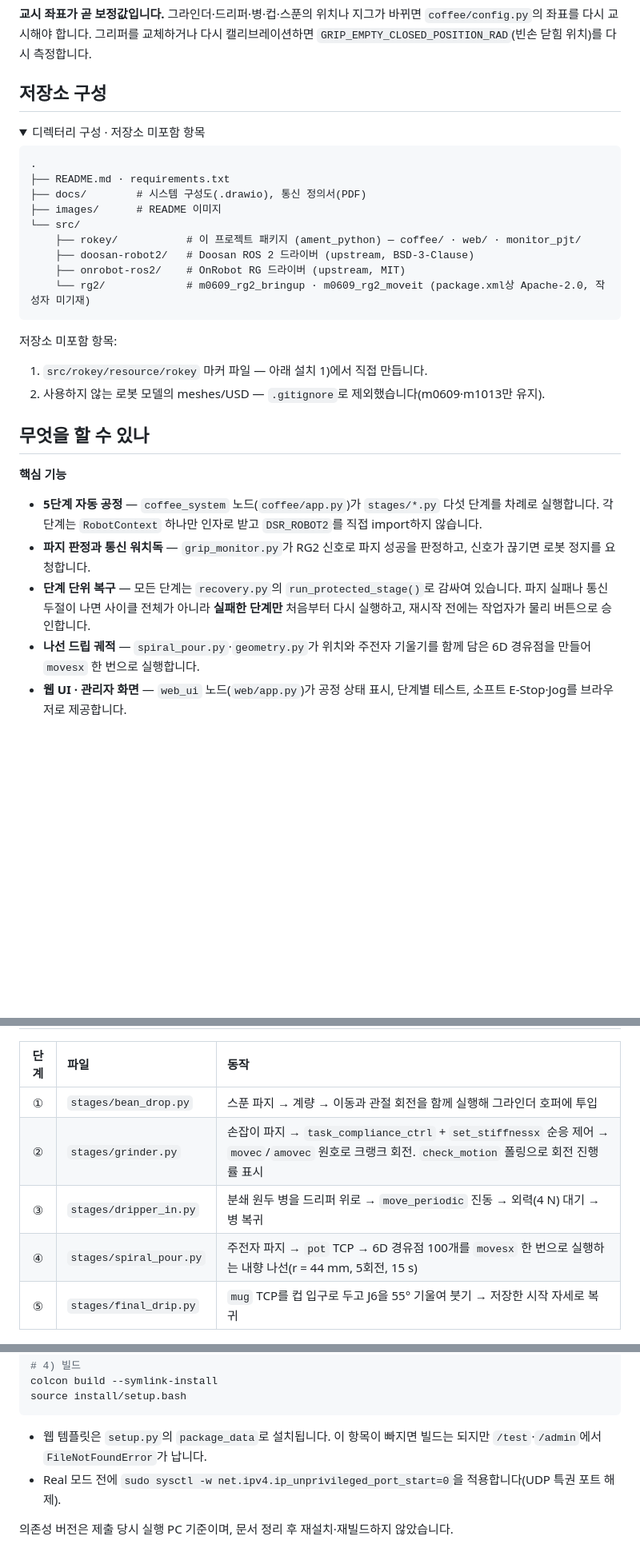
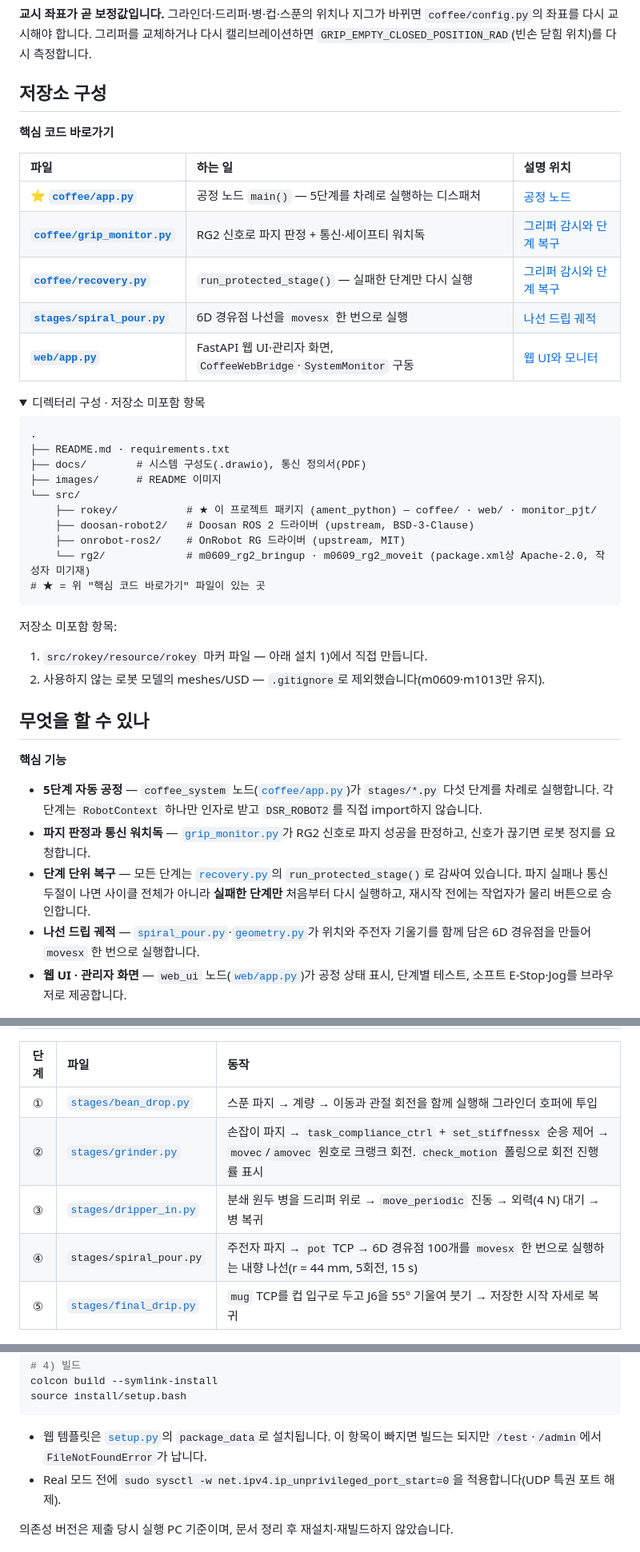
Before and after one commit to gwanhuiGIM/Rokey_cobot1, a Markdown page: README.md, 3 parts joined by grey strips. Shown at 80% size. Drawn GitHub-style; folded sections open; blank space fills up the shorter version.

Commit message:
README: 핵심 코드 바로가기 표·첫 언급 코드 링크·저장소 구조 ★ 표시 추가
저장소 구성 아래 핵심 코드 표(굵은 링크, 설명 절 앵커)를 두고, 본문에서 코드 파일명이
처음 나오는 곳을 링크로 바꿈. 트리의 핵심 디렉터리 줄에 ★와 범례 한 줄. 문구 불변.

````diff
--- a/README.md
+++ b/README.md
@@ -58,6 +58,16 @@ _주제별 바로가기입니다. 본문 배치 순서와 다를 수 있습니
 
 ## 저장소 구성
 
+**핵심 코드 바로가기**
+
+| 파일 | 하는 일 | 설명 위치 |
+|:---|:---|:---|
+| ⭐ **[`coffee/app.py`](src/rokey/rokey/coffee/app.py)** | 공정 노드 `main()` — 5단계를 차례로 실행하는 디스패처 | [공정 노드](#공정-노드--coffee_system-rokeycoffee) |
+| **[`coffee/grip_monitor.py`](src/rokey/rokey/coffee/grip_monitor.py)** | RG2 신호로 파지 판정 + 통신·세이프티 워치독 | [그리퍼 감시와 단계 복구](#그리퍼-감시와-단계-복구--grip_monitorpy-recoverypy) |
+| **[`coffee/recovery.py`](src/rokey/rokey/coffee/recovery.py)** | `run_protected_stage()` — 실패한 단계만 다시 실행 | [그리퍼 감시와 단계 복구](#그리퍼-감시와-단계-복구--grip_monitorpy-recoverypy) |
+| **[`stages/spiral_pour.py`](src/rokey/rokey/coffee/stages/spiral_pour.py)** | 6D 경유점 나선을 `movesx` 한 번으로 실행 | [나선 드립 궤적](#나선-드립-궤적--stagesspiral_pourpy-geometrypy) |
+| **[`web/app.py`](src/rokey/rokey/web/app.py)** | FastAPI 웹 UI·관리자 화면, `CoffeeWebBridge`·`SystemMonitor` 구동 | [웹 UI와 모니터](#웹-ui와-모니터--web_ui-rokeyweb-rokeymonitor_pjt) |
+
 <details>
 <summary>디렉터리 구성 · 저장소 미포함 항목</summary>
 
@@ -67,10 +77,11 @@ _주제별 바로가기입니다. 본문 배치 순서와 다를 수 있습니
 ├── docs/        # 시스템 구성도(.drawio), 통신 정의서(PDF)
 ├── images/      # README 이미지
 └── src/
-    ├── rokey/           # 이 프로젝트 패키지 (ament_python) — coffee/ · web/ · monitor_pjt/
+    ├── rokey/           # ★ 이 프로젝트 패키지 (ament_python) — coffee/ · web/ · monitor_pjt/
     ├── doosan-robot2/   # Doosan ROS 2 드라이버 (upstream, BSD-3-Clause)
     ├── onrobot-ros2/    # OnRobot RG 드라이버 (upstream, MIT)
     └── rg2/             # m0609_rg2_bringup · m0609_rg2_moveit (package.xml상 Apache-2.0, 작성자 미기재)
+# ★ = 위 "핵심 코드 바로가기" 파일이 있는 곳
 ```
 저장소 미포함 항목:
 1. `src/rokey/resource/rokey` 마커 파일 — 아래 설치 1)에서 직접 만듭니다.
@@ -81,11 +92,11 @@ _주제별 바로가기입니다. 본문 배치 순서와 다를 수 있습니
 ## 무엇을 할 수 있나
 
 **핵심 기능**
-- **5단계 자동 공정** — `coffee_system` 노드(`coffee/app.py`)가 `stages/*.py` 다섯 단계를 차례로 실행합니다. 각 단계는 `RobotContext` 하나만 인자로 받고 `DSR_ROBOT2`를 직접 import하지 않습니다.
-- **파지 판정과 통신 워치독** — `grip_monitor.py`가 RG2 신호로 파지 성공을 판정하고, 신호가 끊기면 로봇 정지를 요청합니다.
-- **단계 단위 복구** — 모든 단계는 `recovery.py`의 `run_protected_stage()`로 감싸여 있습니다. 파지 실패나 통신 두절이 나면 사이클 전체가 아니라 **실패한 단계만** 처음부터 다시 실행하고, 재시작 전에는 작업자가 물리 버튼으로 승인합니다.
-- **나선 드립 궤적** — `spiral_pour.py`·`geometry.py`가 위치와 주전자 기울기를 함께 담은 6D 경유점을 만들어 `movesx` 한 번으로 실행합니다.
-- **웹 UI · 관리자 화면** — `web_ui` 노드(`web/app.py`)가 공정 상태 표시, 단계별 테스트, 소프트 E-Stop·Jog를 브라우저로 제공합니다.
+- **5단계 자동 공정** — `coffee_system` 노드([`coffee/app.py`](src/rokey/rokey/coffee/app.py))가 `stages/*.py` 다섯 단계를 차례로 실행합니다. 각 단계는 `RobotContext` 하나만 인자로 받고 `DSR_ROBOT2`를 직접 import하지 않습니다.
+- **파지 판정과 통신 워치독** — [`grip_monitor.py`](src/rokey/rokey/coffee/grip_monitor.py)가 RG2 신호로 파지 성공을 판정하고, 신호가 끊기면 로봇 정지를 요청합니다.
+- **단계 단위 복구** — 모든 단계는 [`recovery.py`](src/rokey/rokey/coffee/recovery.py)의 `run_protected_stage()`로 감싸여 있습니다. 파지 실패나 통신 두절이 나면 사이클 전체가 아니라 **실패한 단계만** 처음부터 다시 실행하고, 재시작 전에는 작업자가 물리 버튼으로 승인합니다.
+- **나선 드립 궤적** — [`spiral_pour.py`](src/rokey/rokey/coffee/stages/spiral_pour.py)·[`geometry.py`](src/rokey/rokey/coffee/geometry.py)가 위치와 주전자 기울기를 함께 담은 6D 경유점을 만들어 `movesx` 한 번으로 실행합니다.
+- **웹 UI · 관리자 화면** — `web_ui` 노드([`web/app.py`](src/rokey/rokey/web/app.py))가 공정 상태 표시, 단계별 테스트, 소프트 E-Stop·Jog를 브라우저로 제공합니다.
 
 <p align="center">
   <img src="./images/workcell_photo.jpg" alt="작업 공간 사진 — 레고 블록 지그로 고정한 수동 크랭크 그라인더와 분쇄 원두 병" width="420">
@@ -108,11 +119,11 @@ _주제별 바로가기입니다. 본문 배치 순서와 다를 수 있습니
 
 | 단계 | 파일 | 동작 |
 |:---:|:---|:---|
-| ① | `stages/bean_drop.py` | 스푼 파지 → 계량 → 이동과 관절 회전을 함께 실행해 그라인더 호퍼에 투입 |
-| ② | `stages/grinder.py` | 손잡이 파지 → `task_compliance_ctrl` + `set_stiffnessx` 순응 제어 → `movec`/`amovec` 원호로 크랭크 회전. `check_motion` 폴링으로 회전 진행률 표시 |
-| ③ | `stages/dripper_in.py` | 분쇄 원두 병을 드리퍼 위로 → `move_periodic` 진동 → 외력(4 N) 대기 → 병 복귀 |
+| ① | [`stages/bean_drop.py`](src/rokey/rokey/coffee/stages/bean_drop.py) | 스푼 파지 → 계량 → 이동과 관절 회전을 함께 실행해 그라인더 호퍼에 투입 |
+| ② | [`stages/grinder.py`](src/rokey/rokey/coffee/stages/grinder.py) | 손잡이 파지 → `task_compliance_ctrl` + `set_stiffnessx` 순응 제어 → `movec`/`amovec` 원호로 크랭크 회전. `check_motion` 폴링으로 회전 진행률 표시 |
+| ③ | [`stages/dripper_in.py`](src/rokey/rokey/coffee/stages/dripper_in.py) | 분쇄 원두 병을 드리퍼 위로 → `move_periodic` 진동 → 외력(4 N) 대기 → 병 복귀 |
 | ④ | `stages/spiral_pour.py` | 주전자 파지 → `pot` TCP → 6D 경유점 100개를 `movesx` 한 번으로 실행하는 내향 나선(r = 44 mm, 5회전, 15 s) |
-| ⑤ | `stages/final_drip.py` | `mug` TCP를 컵 입구로 두고 J6을 55° 기울여 붓기 → 저장한 시작 자세로 복귀 |
+| ⑤ | [`stages/final_drip.py`](src/rokey/rokey/coffee/stages/final_drip.py) | `mug` TCP를 컵 입구로 두고 J6을 55° 기울여 붓기 → 저장한 시작 자세로 복귀 |
 
 <p align="center">
   <img src="./images/s01_bean_select.png" alt="원두 선택 화면" width="300" height="320">
@@ -324,7 +335,7 @@ pip3 install -r requirements.txt
 colcon build --symlink-install
 source install/setup.bash
 ```
-- 웹 템플릿은 `setup.py`의 `package_data`로 설치됩니다. 이 항목이 빠지면 빌드는 되지만 `/test`·`/admin`에서 `FileNotFoundError`가 납니다.
+- 웹 템플릿은 [`setup.py`](src/rokey/setup.py)의 `package_data`로 설치됩니다. 이 항목이 빠지면 빌드는 되지만 `/test`·`/admin`에서 `FileNotFoundError`가 납니다.
 - Real 모드 전에 `sudo sysctl -w net.ipv4.ip_unprivileged_port_start=0`을 적용합니다(UDP 특권 포트 해제).
 
 의존성 버전은 제출 당시 실행 PC 기준이며, 문서 정리 후 재설치·재빌드하지 않았습니다.
````
Also changed, not shown: other parts of README.md (+9 -9 lines).
